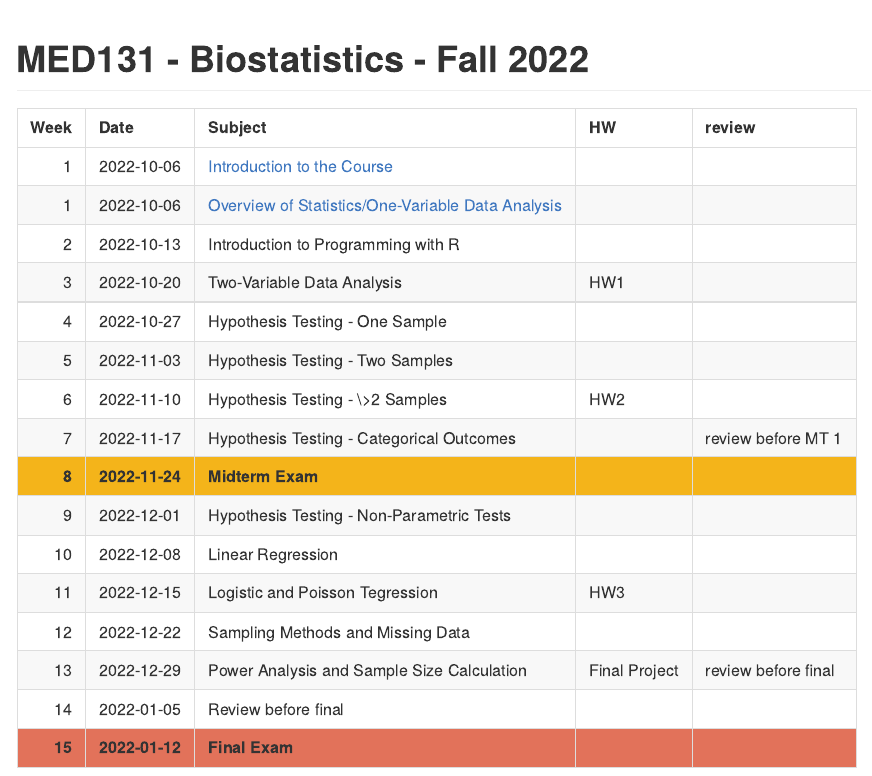
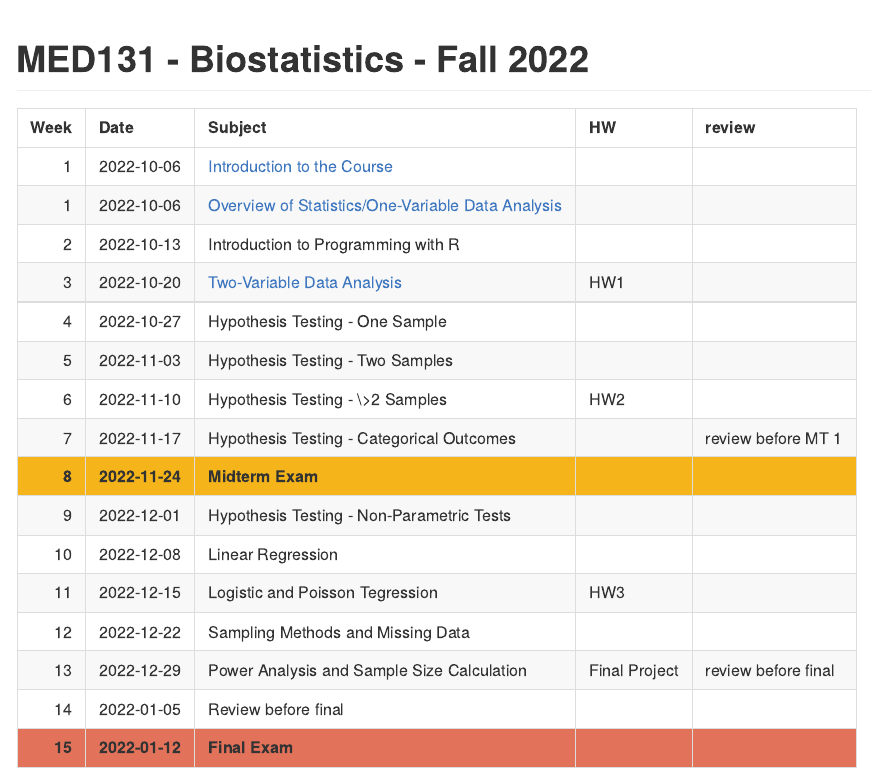
Before and after one commit to egeulgen/MED131_22_23, an R Markdown document (README.Rmd): the page in a window 1100 px wide, from its top. The pictures show the output file README.md that the author committed with the source, drawn offline in the style of GitHub.

Commit message:
add week 3 material

```diff
--- a/README.Rmd
+++ b/README.Rmd
@@ -21,7 +21,7 @@ sched_df$review[14] <- "review before final"
 base_url <- "https://github.com/egeulgen/MED131_22_23/blob/main/"
 sched_df$Subject[1] <- kableExtra::cell_spec(sched_df$Subject[1], "html", link = paste0(base_url, "lectures/0.intro.pdf"))
 sched_df$Subject[2] <- kableExtra::cell_spec(sched_df$Subject[2], "html", link = paste0(base_url, "lectures/1.overview_one_var_EDA.pdf"))
-# sched_df$Subject[1] <- kableExtra::cell_spec(sched_df$Subject[1], "html", link = paste0(base_url, "lectures/1.descriptive.pdf"))
+sched_df$Subject[4] <- kableExtra::cell_spec(sched_df$Subject[4], "html", link = paste0(base_url, "lectures/3.two_var_EDA_RV.pdf"))
 
 kableExtra::row_spec(kableExtra::row_spec(knitr::kable(sched_df, format = "html", escape = FALSE),
                                           which(grepl("Midterm", sched_df$Subject)),
```
Also changed, not shown: README.md, 1 other file.
